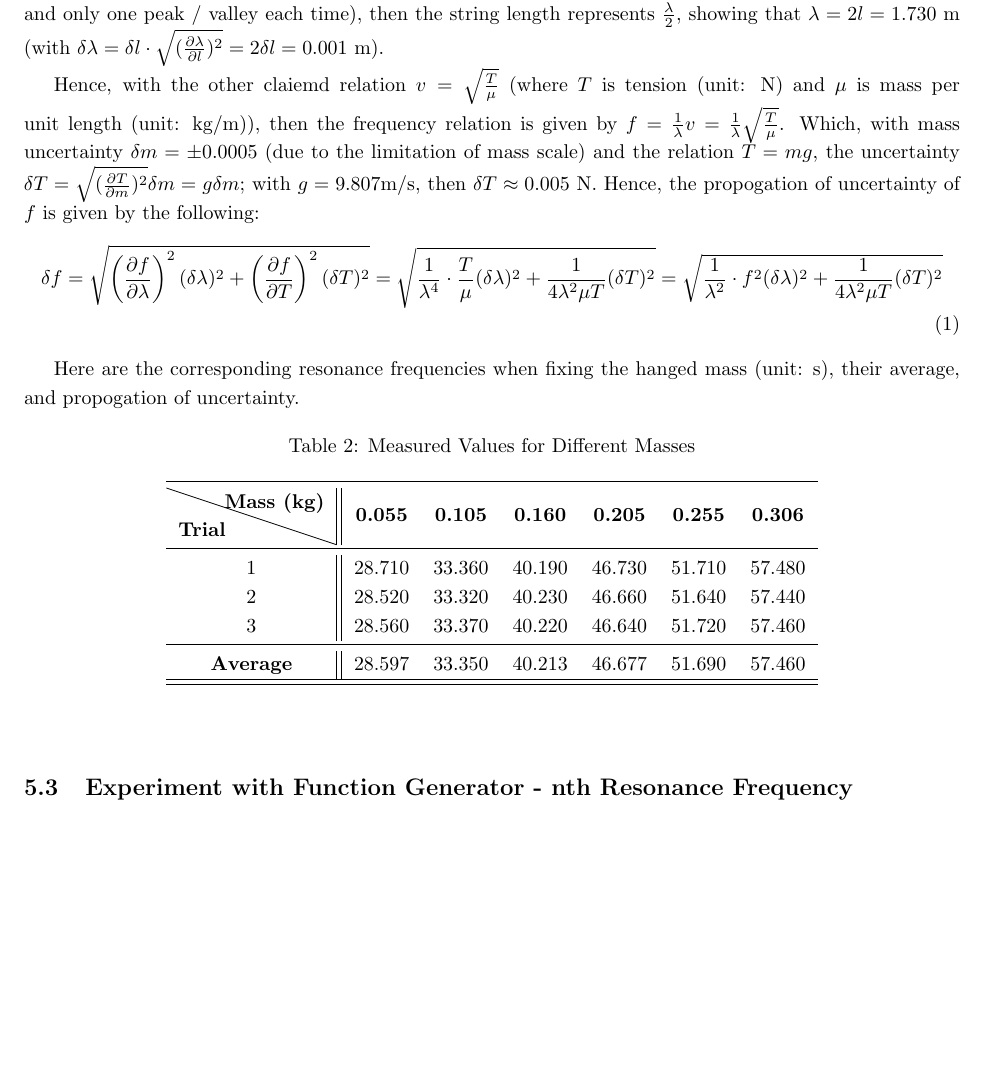
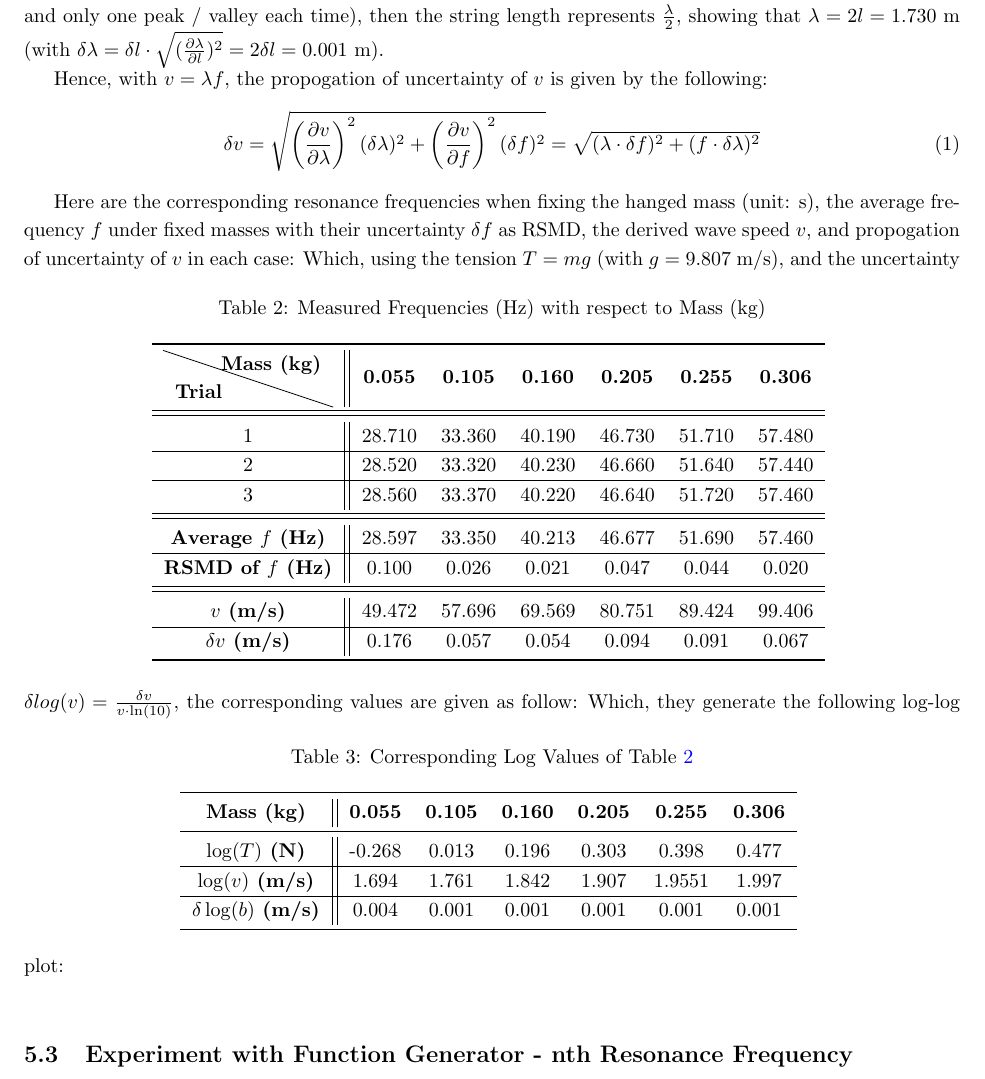
Before and after one commit to BryanWriggler/Fall-2025, a LaTeX document (Phys 20AL/Week 5/Lab_Report5.tex): part of page 7 of 8, cut so that both start at the same text, the shorter picture padded with empty space. Compiled offline with pdfLaTeX.

Commit message:
changes to lab report 5

```diff
--- a/Phys 20AL/Week 5/Lab_Report5.tex
+++ b/Phys 20AL/Week 5/Lab_Report5.tex
@@ -171,28 +171,58 @@ The greatest problem about this experiment is the difficulty of recording the da
 \subsection{Experiment with Function Generator - 1st Resonance Frequency}
 First, recall that based on the claimed relation, velocity $v=\lambda f$, where $\lambda$ is the wavelength (unit: m) and $f$ is the frequency (unit: Hz). Since the string length in this case is $l=0.865$ m (with $\delta l=0.0005$ m, by the limitation of meter stick), then when reaching the first resonance frequency (where there are no fixed point, and only one peak / valley each time), then the string length represents $\frac{\lambda}{2}$, showing that $\lambda=2l=1.730$ m (with $\delta \lambda=\delta l\cdot \sqrt{(\frac{\partial \lambda}{\partial l})^2} = 2\delta l = 0.001$ m).
 
-Hence, with the other claiemd relation $v=\sqrt{\frac{T}{\mu}}$ (where $T$ is tension (unit: N) and $\mu$ is mass per unit length (unit: kg/m)), then the frequency relation is given by $f = \frac{1}{\lambda}v=\frac{1}{\lambda}\sqrt{\frac{T}{\mu}}$. Which, with mass uncertainty $\delta m=\pm 0.0005$ (due to the limitation of mass scale) and the relation $T = mg$, the uncertainty $\delta T = \sqrt{(\frac{\partial T}{\partial m})^2}\delta m = g \delta m$; with $g= 9.807$m/s, then $\delta T \approx 0.005$ N. Hence, the propogation of uncertainty of $f$ is given by the following:
+Hence, with $v=\lambda f$, the propogation of uncertainty of $v$ is given by the following:
 \begin{align}
-    \delta f = \sqrt{\left(\frac{\partial f}{\partial \lambda}\right)^2 (\delta \lambda)^2+\left(\frac{\partial f}{\partial T}\right)^2(\delta T)^2} = \sqrt{\frac{1}{\lambda^4}\cdot\frac{T}{\mu}(\delta \lambda)^2 + \frac{1}{4\lambda^2 \mu T}(\delta T)^2} = \sqrt{\frac{1}{\lambda^2}\cdot f^2(\delta \lambda)^2 + \frac{1}{4\lambda^2 \mu T}(\delta T)^2}
+    \delta v= \sqrt{\left(\frac{\partial v}{\partial \lambda}\right)^2(\delta\lambda)^2+\left(\frac{\partial v}{\partial f}\right)^2(\delta f)^2} = \sqrt{(\lambda\cdot \delta f)^2 + (f\cdot \delta\lambda)^2}
 \end{align}
 
-Here are the corresponding resonance frequencies when fixing the hanged mass (unit: s), their average, and propogation of uncertainty.
+Here are the corresponding resonance frequencies when fixing the hanged mass (unit: s), the average frequency $f$ under fixed masses with their uncertainty $\delta f$ as RSMD, the derived wave speed $v$, and propogation of uncertainty of $v$ in each case:
 \begin{table}[h!]
 \centering
-\caption{Measured Values for Different Masses}
+\caption{Measured Frequencies (Hz) with respect to Mass (kg)}
 \begin{tabular}{c||cccccc}
 \toprule
 \diagbox[width=3cm,height=1cm]{\textbf{Trial}}{\textbf{Mass (kg)}} & \textbf{0.055} & \textbf{0.105} & \textbf{0.160} & \textbf{0.205} & \textbf{0.255} & \textbf{0.306} \\
 \midrule
+\midrule
 1 & 28.710 & 33.360 & 40.190 & 46.730 & 51.710 & 57.480 \\
+\hline
 2 & 28.520 & 33.320 & 40.230 & 46.660 & 51.640 & 57.440 \\
+\hline
 3 & 28.560 & 33.370 & 40.220 & 46.640 & 51.720 & 57.460 \\
 \midrule
-\textbf{Average} & 28.597 & 33.350 & 40.213 & 46.677 & 51.690 & 57.460 \\
+\midrule
+\textbf{Average $f$ (Hz)} & 28.597 & 33.350 & 40.213 & 46.677 & 51.690 & 57.460 \\
 \hline
+\textbf{RSMD of $f$ (Hz)} & 0.100 & 0.026 & 0.021 & 0.047 & 0.044 & 0.020\\
+\midrule
+\midrule
+\textbf{$v$ (m/s)} & 49.472 & 57.696 & 69.569 & 80.751 & 89.424 & 99.406\\
+\hline
+\textbf{$\delta v$ (m/s)} & 0.176 & 0.057 & 0.054 & 0.094 & 0.091 & 0.067\\
 \bottomrule
 \end{tabular}
+\label{tab:data_gen_1}
 \end{table}
+Which, using the tension $T = mg$ (with $g=9.807$ m/s), and the uncertainty $\delta log(v)=\frac{\delta v}{v\cdot \ln(10)}$, the corresponding values are given as follow:
+\begin{table}[h!]
+    \centering
+    \caption{Corresponding Log Values of Table \ref{tab:data_gen_1}}
+    \begin{tabular}{c||cccccc}
+        \toprule
+        \textbf{Mass (kg)} & \textbf{0.055} & \textbf{0.105} & \textbf{0.160} & \textbf{0.205} & \textbf{0.255} & \textbf{0.306} \\
+        \midrule
+        \textbf{$\log(T)$ (N)} & -0.268 & 0.013 & 0.196 & 0.303 & 0.398 & 0.477\\
+        \hline
+        \textbf{$\log(v)$ (m/s)} & 1.694 & 1.761 & 1.842 & 1.907 & 1.9551 & 1.997\\
+        \hline
+        \textbf{$\delta \log(b)$ (m/s)} & 0.004 & 0.001 & 0.001 & 0.001 & 0.001 & 0.001\\
+        \bottomrule
+    \end{tabular}
+    \label{tab:data_gen_1_derive}
+\end{table}
+Which, they generate the following log-log plot:
+
 
 \hfil
 
```
Also changed, not shown: Phys 20AL/Week 5/v_T_log.png (added), Phys 20AL/Week 5/Lab_Report5.tex (4 more changed lines), 4 other files.
